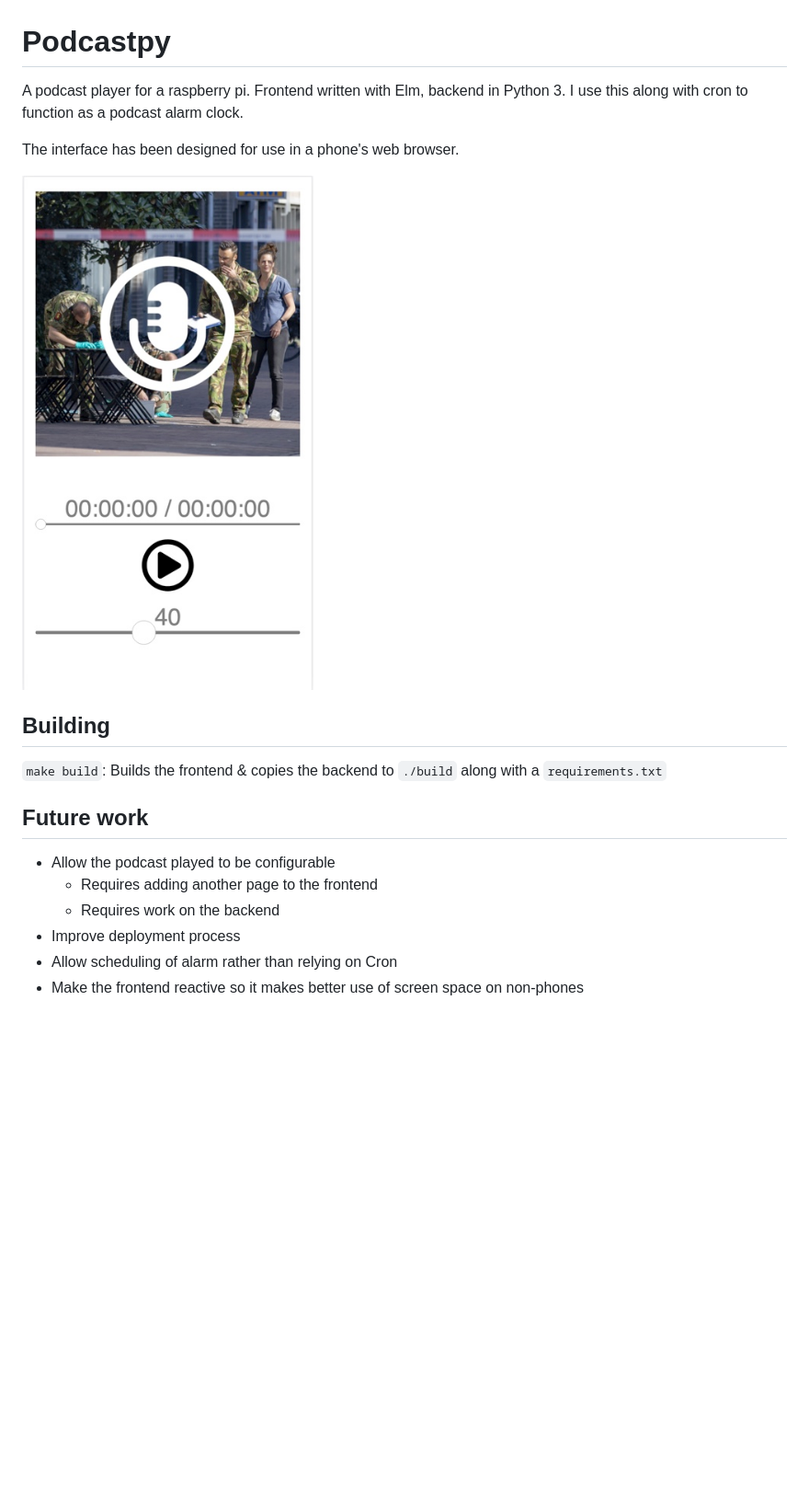
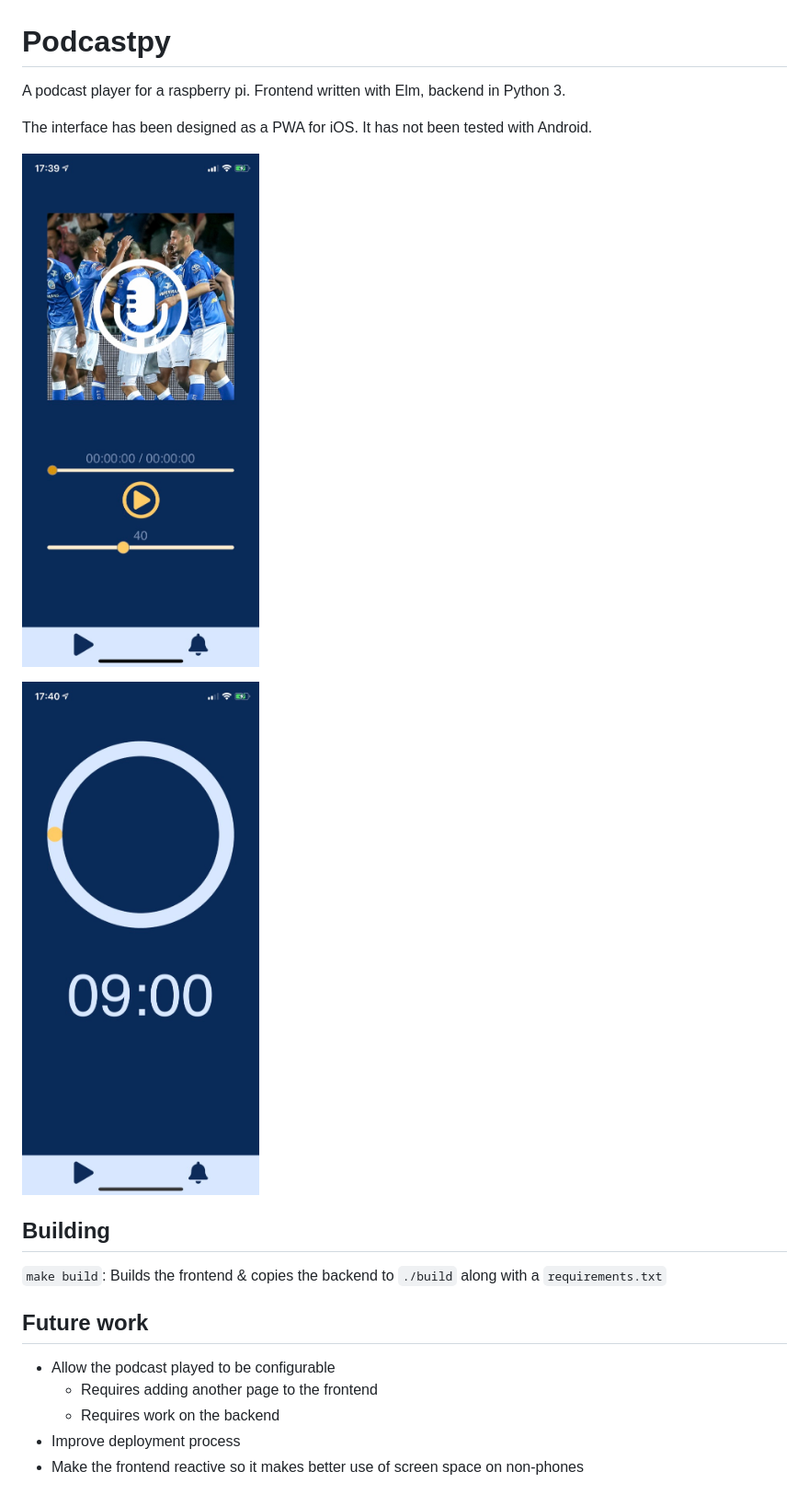
Before and after one commit to OliverMD/podcastpy, a Markdown page: README.md, the part around the change. Shown: that part at 92% size. GitHub-like rendering; pictures changed too: example.jpg (deleted), example1.jpg (added), example2.jpg (added); blank space fills up the shorter version.

Commit message:
Update README and example pictures

```diff
--- a/README.md
+++ b/README.md
@@ -1,10 +1,13 @@
 # Podcastpy
 
-A podcast player for a raspberry pi. Frontend written with Elm, backend in Python 3. I use this along with cron to function as a podcast alarm clock.
+A podcast player for a raspberry pi. Frontend written with Elm, backend in Python 3.
 
-The interface has been designed for use in a phone's web browser.
+The interface has been designed as a PWA for iOS. It has not been tested with Android.
 
-![Example interface](example.jpg)
+![Example interface](example1.jpg)
+
+
+![Example time selector](example2.jpg)
 ## Building
 `make build`: Builds the frontend & copies the backend to `./build` along with a `requirements.txt`
 
@@ -13,5 +16,4 @@ The interface has been designed for use in a phone's web browser.
     * Requires adding another page to the frontend
     * Requires work on the backend
 * Improve deployment process
-* Allow scheduling of alarm rather than relying on Cron
 * Make the frontend reactive so it makes better use of screen space on non-phones
```
